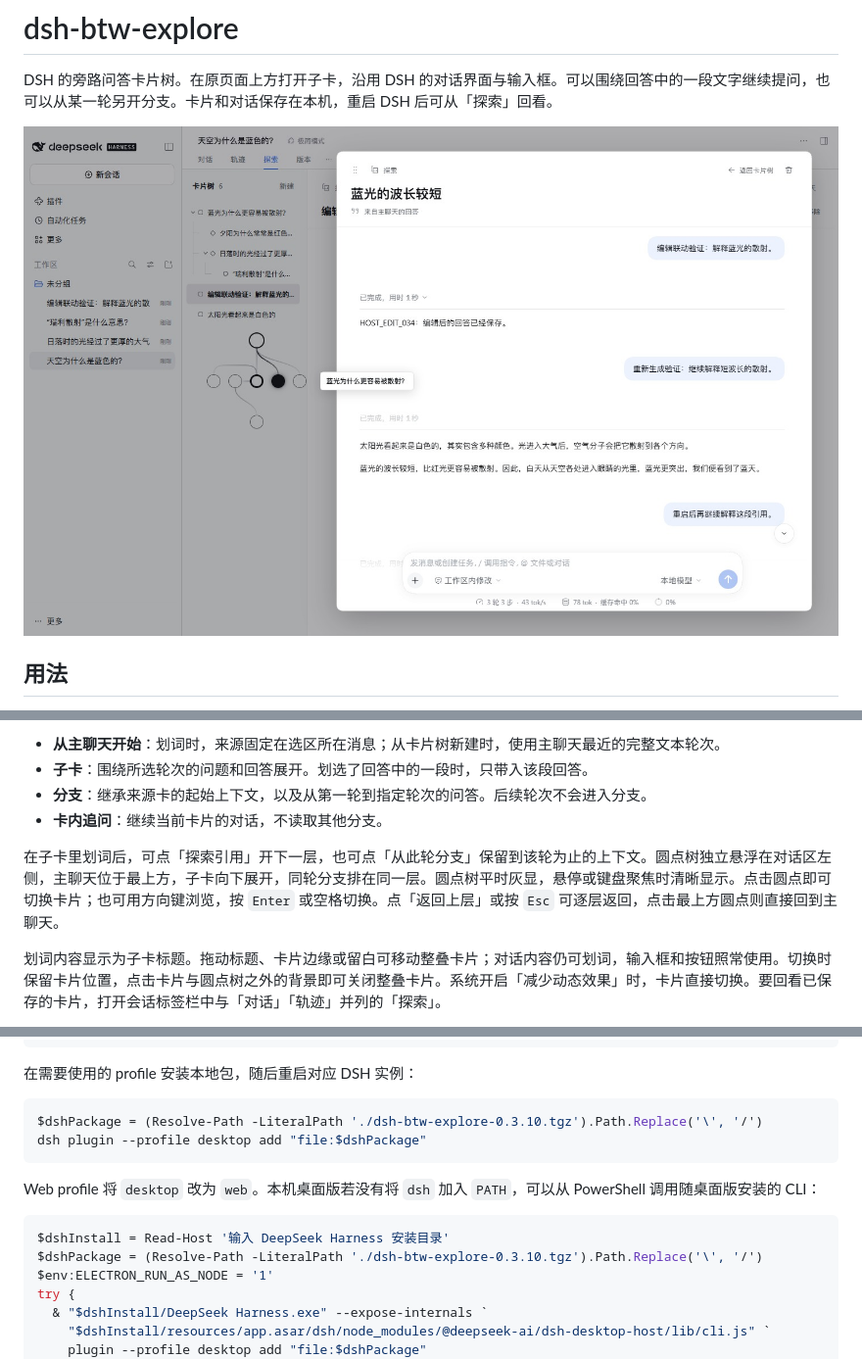
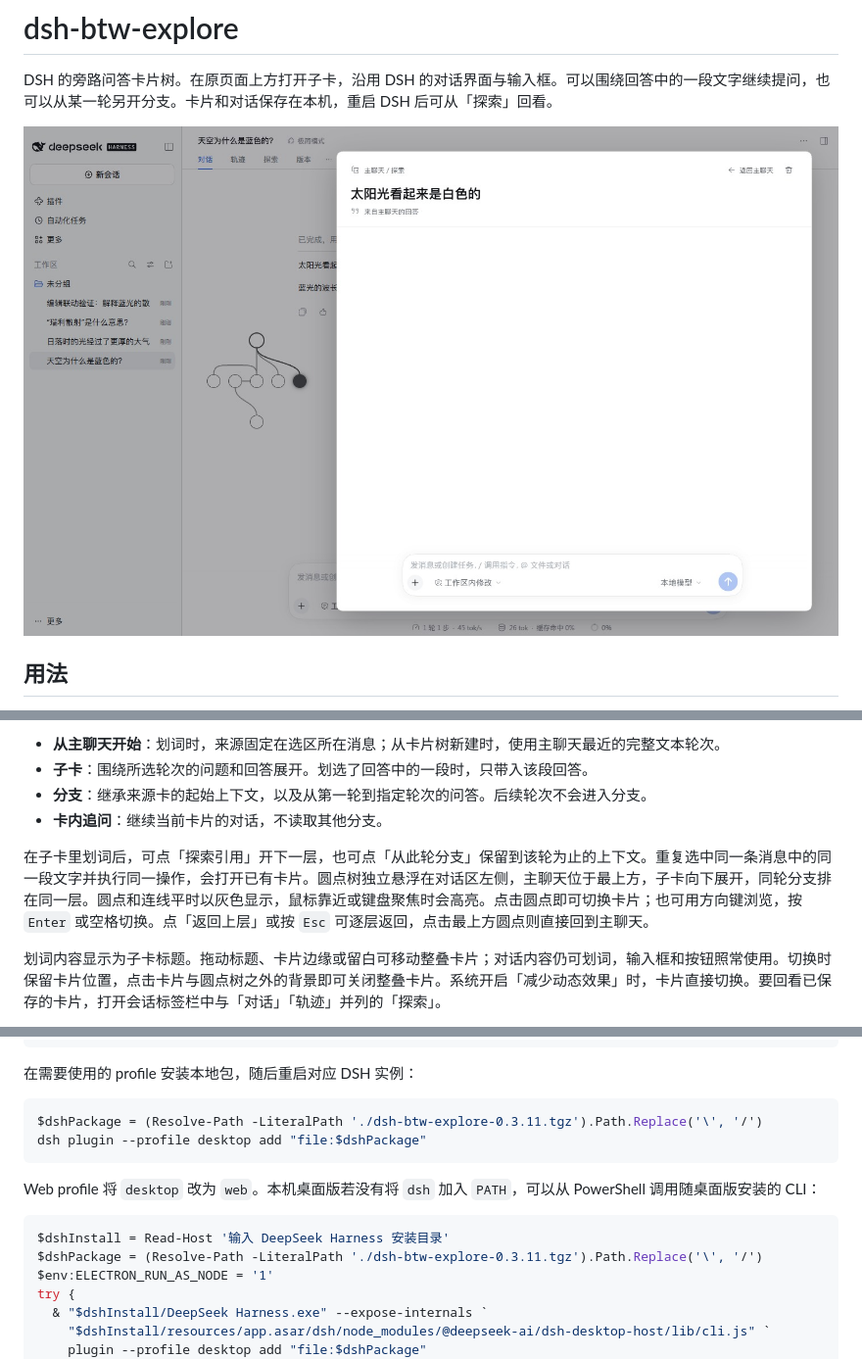
Before and after one commit to VicissitudeYW/dsh-btw-explore, a Markdown page: README.md, 3 parts joined by grey strips. Shown at 98% size. GitHub-like rendering; pictures changed too: docs/showcase/native-tree-navigation.jpg.

Commit message:
Make Explore navigation visible and reuse quoted cards

````diff
--- a/README.md
+++ b/README.md
@@ -15,7 +15,7 @@ DSH 的旁路问答卡片树。在原页面上方打开子卡，沿用 DSH 的
 - **分支**：继承来源卡的起始上下文，以及从第一轮到指定轮次的问答。后续轮次不会进入分支。
 - **卡内追问**：继续当前卡片的对话，不读取其他分支。
 
-在子卡里划词后，可点「探索引用」开下一层，也可点「从此轮分支」保留到该轮为止的上下文。圆点树独立悬浮在对话区左侧，主聊天位于最上方，子卡向下展开，同轮分支排在同一层。圆点树平时灰显，悬停或键盘聚焦时清晰显示。点击圆点即可切换卡片；也可用方向键浏览，按 `Enter` 或空格切换。点「返回上层」或按 `Esc` 可逐层返回，点击最上方圆点则直接回到主聊天。
+在子卡里划词后，可点「探索引用」开下一层，也可点「从此轮分支」保留到该轮为止的上下文。重复选中同一条消息中的同一段文字并执行同一操作，会打开已有卡片。圆点树独立悬浮在对话区左侧，主聊天位于最上方，子卡向下展开，同轮分支排在同一层。圆点和连线平时以灰色显示，鼠标靠近或键盘聚焦时会高亮。点击圆点即可切换卡片；也可用方向键浏览，按 `Enter` 或空格切换。点「返回上层」或按 `Esc` 可逐层返回，点击最上方圆点则直接回到主聊天。
 
 划词内容显示为子卡标题。拖动标题、卡片边缘或留白可移动整叠卡片；对话内容仍可划词，输入框和按钮照常使用。切换时保留卡片位置，点击卡片与圆点树之外的背景即可关闭整叠卡片。系统开启「减少动态效果」时，卡片直接切换。要回看已保存的卡片，打开会话标签栏中与「对话」「轨迹」并列的「探索」。
 
@@ -37,7 +37,7 @@ npm pack
 在需要使用的 profile 安装本地包，随后重启对应 DSH 实例：
 
 ```powershell
-$dshPackage = (Resolve-Path -LiteralPath './dsh-btw-explore-0.3.10.tgz').Path.Replace('\', '/')
+$dshPackage = (Resolve-Path -LiteralPath './dsh-btw-explore-0.3.11.tgz').Path.Replace('\', '/')
 dsh plugin --profile desktop add "file:$dshPackage"
 ```
 
@@ -45,7 +45,7 @@ Web profile 将 `desktop` 改为 `web`。本机桌面版若没有将 `dsh` 加
 
 ```powershell
 $dshInstall = Read-Host '输入 DeepSeek Harness 安装目录'
-$dshPackage = (Resolve-Path -LiteralPath './dsh-btw-explore-0.3.10.tgz').Path.Replace('\', '/')
+$dshPackage = (Resolve-Path -LiteralPath './dsh-btw-explore-0.3.11.tgz').Path.Replace('\', '/')
 $env:ELECTRON_RUN_AS_NODE = '1'
 try {
   & "$dshInstall/DeepSeek Harness.exe" --expose-internals `
````
Also changed, not shown: other parts of README.md (+1 -1 lines), 11 other files.
